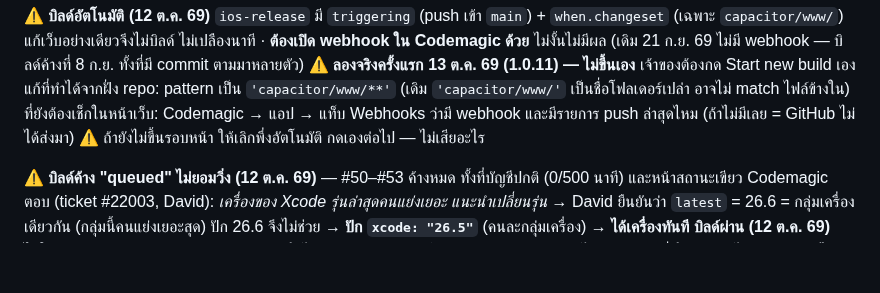
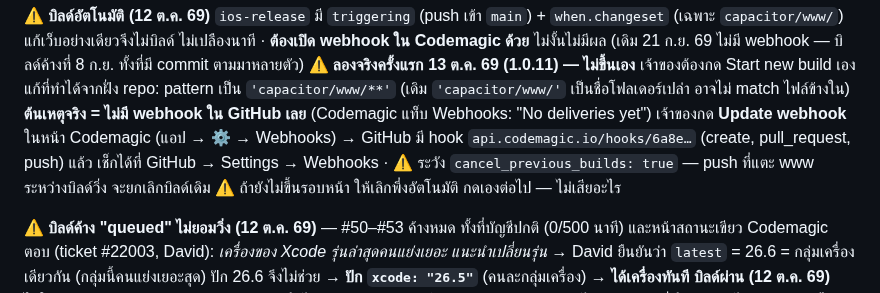
Before and after one commit to niimph-max/where-to-next, a Markdown page: CLAUDE.md, the part around the change. Rendered like a GitHub page; blank space fills up the shorter version.

Commit message:
CLAUDE.md: Codemagic auto-build ไม่ยิงเพราะไม่มี webhook — ตั้งแล้ว 13 ต.ค. 69
Co-Authored-By: Claude Opus 5.5 <noreply@anthropic.com>
Claude-Session: https://claude.ai/code/session_014tkKX5YffbtqhG7RQmxJej

```diff
--- a/CLAUDE.md
+++ b/CLAUDE.md
@@ -770,7 +770,9 @@ admin ไม่จำกัด · `peek` · เพดานขาเข้า 30
 (เดิม 21 ก.ย. 69 ไม่มี webhook — บิลด์ค้างที่ 8 ก.ย. ทั้งที่มี commit ตามมาหลายตัว)
 ⚠ **ลองจริงครั้งแรก 13 ต.ค. 69 (1.0.11) — ไม่ขึ้นเอง** เจ้าของต้องกด Start new build เอง
    แก้ที่ทำได้จากฝั่ง repo: pattern เป็น `'capacitor/www/**'` (เดิม `'capacitor/www/'` เป็นชื่อโฟลเดอร์เปล่า อาจไม่ match ไฟล์ข้างใน)
-   ที่ยังต้องเช็กในหน้าเว็บ: Codemagic → แอป → แท็บ Webhooks ว่ามี webhook และมีรายการ push ล่าสุดไหม (ถ้าไม่มีเลย = GitHub ไม่ได้ส่งมา)
+   **ต้นเหตุจริง = ไม่มี webhook ใน GitHub เลย** (Codemagic แท็บ Webhooks: "No deliveries yet")
+   เจ้าของกด **Update webhook** ในหน้า Codemagic (แอป → ⚙ → Webhooks) → GitHub มี hook `api.codemagic.io/hooks/6a8e…` (create, pull_request, push) แล้ว
+   เช็กได้ที่ GitHub → Settings → Webhooks · ⚠ ระวัง `cancel_previous_builds: true` — push ที่แตะ www ระหว่างบิลด์วิ่ง จะยกเลิกบิลด์เดิม
    ⚠ ถ้ายังไม่ขึ้นรอบหน้า ให้เลิกพึ่งอัตโนมัติ กดเองต่อไป — ไม่เสียอะไร
 
 ⚠ **บิลด์ค้าง "queued" ไม่ยอมวิ่ง (12 ต.ค. 69)** — #50–#53 ค้างหมด ทั้งที่บัญชีปกติ (0/500 นาที) และหน้าสถานะเขียว
```
